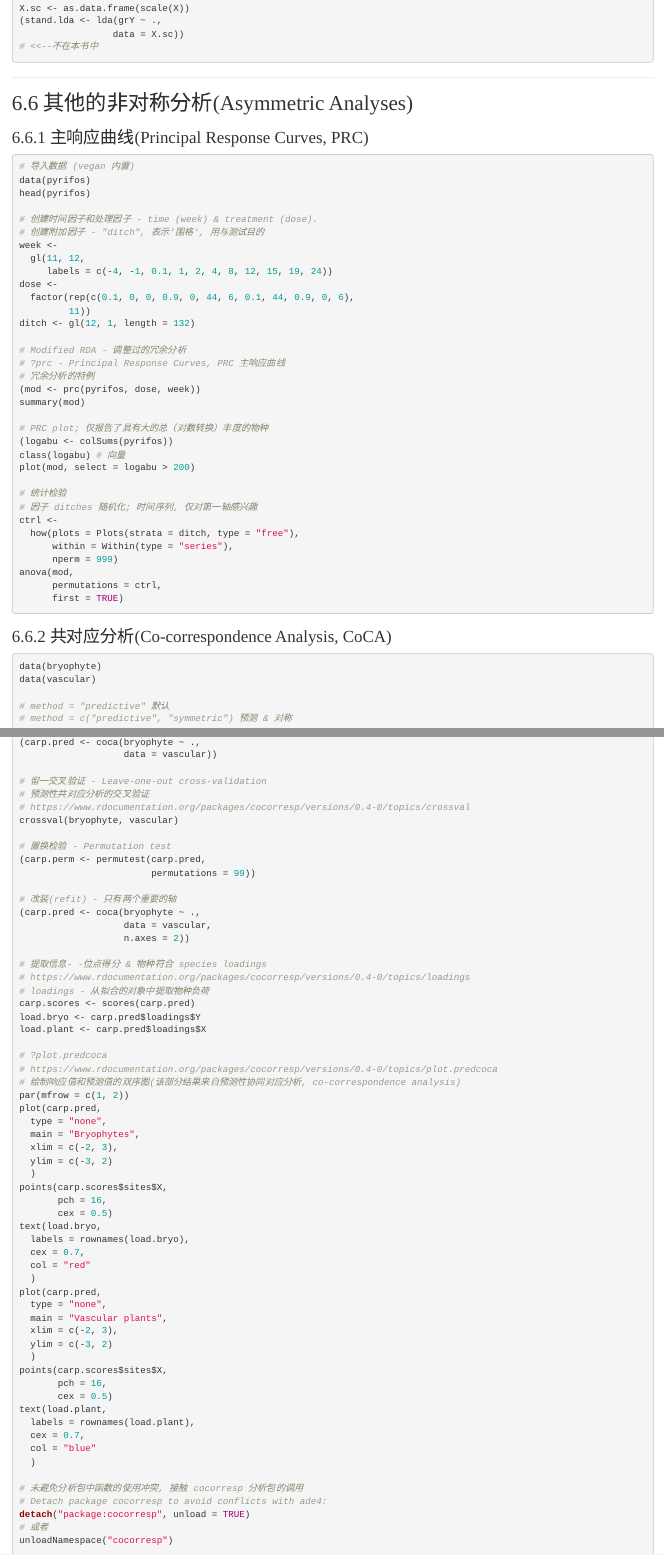
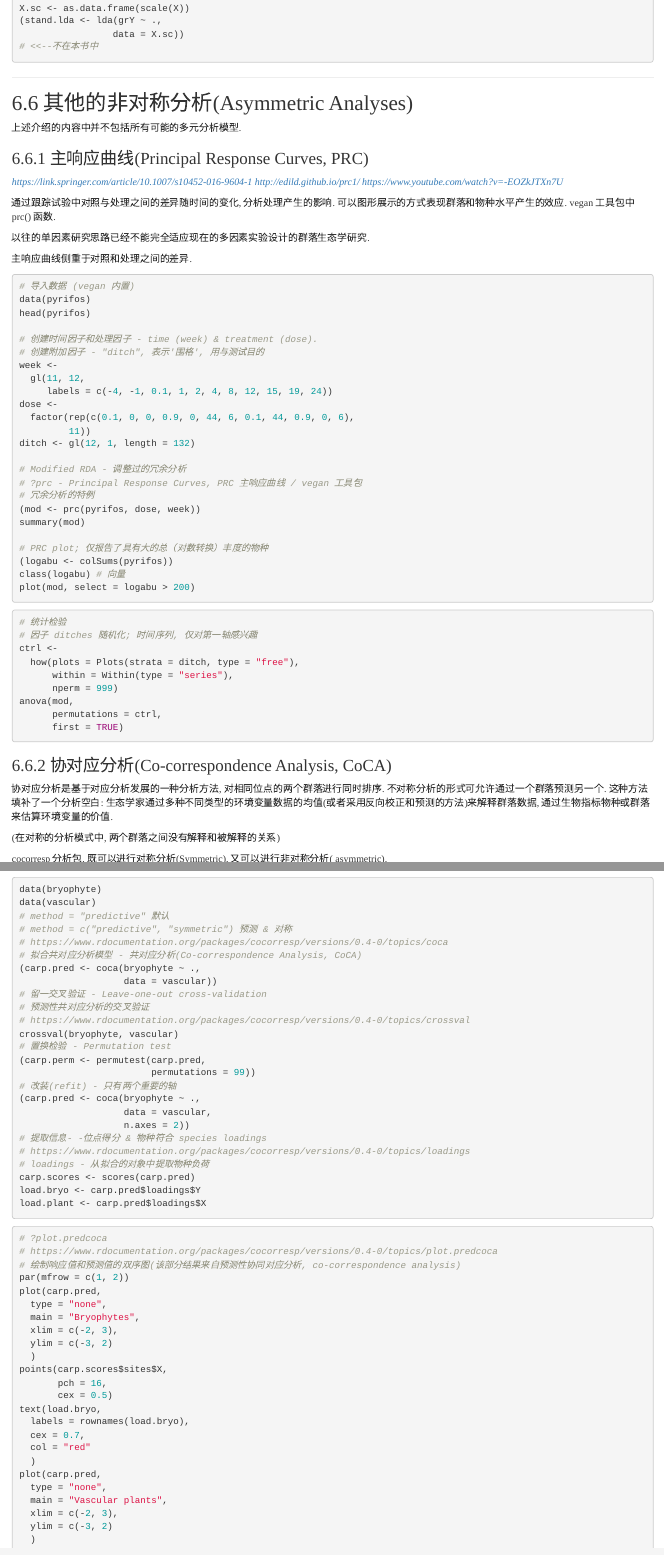
Before and after one commit to 2015qyliang/Numerical_Ecology_with_R-Second, an R Markdown document (Rmdscripts/chapter-06.Rmd): the page in a window 1100 px wide, from 12990 px down, and a second part further down, joined at a grey line. Rendered offline with R 4.5, knitr and Pandoc, with nearby package versions; the code chunks are not run, so their results and figures are left out.

Commit message:
Update chapter-06.Rmd

````diff
--- a/Rmdscripts/chapter-06.Rmd
+++ b/Rmdscripts/chapter-06.Rmd
@@ -1810,8 +1810,21 @@ X.sc <- as.data.frame(scale(X))
 
 ## 6.6 其他的非对称分析(Asymmetric Analyses)
 
+上述介绍的内容中并不包括所有可能的多元分析模型.
+
 ### 6.6.1 主响应曲线(Principal Response Curves, PRC)
 
+*https://link.springer.com/article/10.1007/s10452-016-9604-1*
+*http://edild.github.io/prc1/*
+*https://www.youtube.com/watch?v=-EOZkJTXn7U*
+
+通过跟踪试验中对照与处理之间的差异随时间的变化, 分析处理产生的影响.
+可以图形展示的方式表现群落和物种水平产生的效应.
+vegan 工具包中 prc() 函数.
+
+以往的单因素研究思路已经不能完全适应现在的多因素实验设计的群落生态学研究.
+
+主响应曲线侧重于对照和处理之间的差异.
 
 ```{r}
 # 导入数据 (vegan 内置)
@@ -1829,7 +1842,7 @@ dose <-
 ditch <- gl(12, 1, length = 132)
 
 # Modified RDA - 调整过的冗余分析
-# ?prc - Principal Response Curves, PRC 主响应曲线
+# ?prc - Principal Response Curves, PRC 主响应曲线 / vegan 工具包
 # 冗余分析的特例
 (mod <- prc(pyrifos, dose, week))
 summary(mod)
@@ -1850,41 +1865,45 @@ anova(mod,
       first = TRUE)
 ```
 
-
-### 6.6.2 共对应分析(Co-correspondence Analysis, CoCA)
+### 6.6.2 协对应分析(Co-correspondence Analysis, CoCA)
+
+协对应分析是基于对应分析发展的一种分析方法, 对相同位点的两个群落进行同时排序.
+不对称分析的形式可允许通过一个群落预测另一个.
+这种方法填补了一个分析空白: 生态学家通过多种不同类型的环境变量数据的均值(或者采用反向校正和预测的方法)来解释群落数据, 通过生物指标物种或群落来估算环境变量的价值.
+
+(在对称的分析模式中, 两个群落之间没有解释和被解释的关系)
+
+cocorresp 分析包, 既可以进行对称分析(Symmetric), 又可以进行非对称分析( asymmetric).
 
 ```{r}
 data(bryophyte)
 data(vascular)
-
 # method = "predictive" 默认
 # method = c("predictive", "symmetric") 预测 & 对称
 # https://www.rdocumentation.org/packages/cocorresp/versions/0.4-0/topics/coca
 # 拟合共对应分析模型 - 共对应分析(Co-correspondence Analysis, CoCA)
 (carp.pred <- coca(bryophyte ~ .,
                    data = vascular))
-
 # 留一交叉验证 - Leave-one-out cross-validation
 # 预测性共对应分析的交叉验证
 # https://www.rdocumentation.org/packages/cocorresp/versions/0.4-0/topics/crossval
 crossval(bryophyte, vascular)
-
 # 置换检验 - Permutation test
 (carp.perm <- permutest(carp.pred,
                         permutations = 99))
-
 # 改装(refit) - 只有两个重要的轴
 (carp.pred <- coca(bryophyte ~ .,
                    data = vascular,
                    n.axes = 2))
-
 # 提取信息- -位点得分 & 物种符合 species loadings
 # https://www.rdocumentation.org/packages/cocorresp/versions/0.4-0/topics/loadings
 # loadings - 从拟合的对象中提取物种负荷
 carp.scores <- scores(carp.pred)
 load.bryo <- carp.pred$loadings$Y
 load.plant <- carp.pred$loadings$X
-
+```
+
+```{r}
 # ?plot.predcoca
 # https://www.rdocumentation.org/packages/cocorresp/versions/0.4-0/topics/plot.predcoca
 # 绘制响应值和预测值的双序图(该部分结果来自预测性协同对应分析, co-correspondence analysis)
````
Also changed, not shown: Rmdscripts/chapter-06.Rmd (6 more changed lines).
